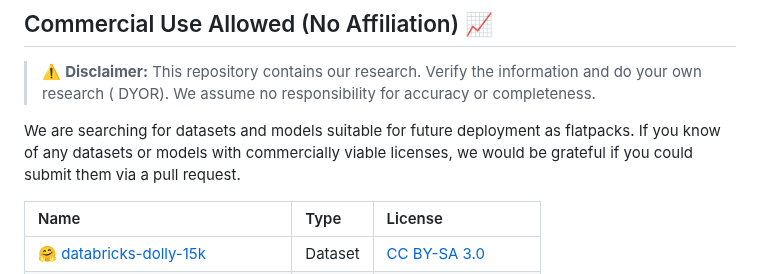
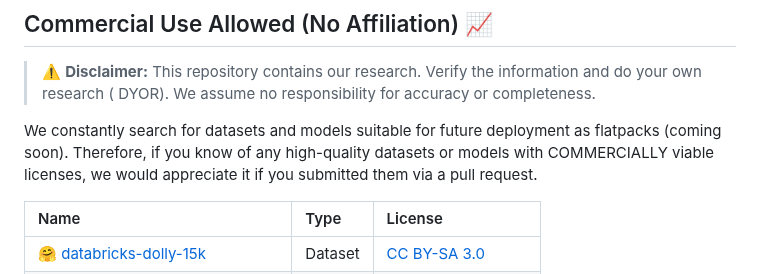
Before and after one commit to RomlinGroup/Flatpack, a Markdown page: README.md, the part around the change. GitHub-like rendering.

```diff
--- a/README.md
+++ b/README.md
@@ -20,7 +20,7 @@ To use the client, follow these steps:
 > :warning: **Disclaimer:** This repository contains our research. Verify the information and do your own research (
 > DYOR). We assume no responsibility for accuracy or completeness.
 
-We are searching for datasets and models suitable for future deployment as flatpacks. If you know of any datasets or models with commercially viable licenses, we would be grateful if you could submit them via a pull request.
+We constantly search for datasets and models suitable for future deployment as flatpacks (coming soon). Therefore, if you know of any high-quality datasets or models with COMMERCIALLY viable licenses, we would appreciate it if you submitted them via a pull request.
 
 | Name                                                                                                 | Type    | License                                                           |
 |:-----------------------------------------------------------------------------------------------------|:--------|:------------------------------------------------------------------|
```
